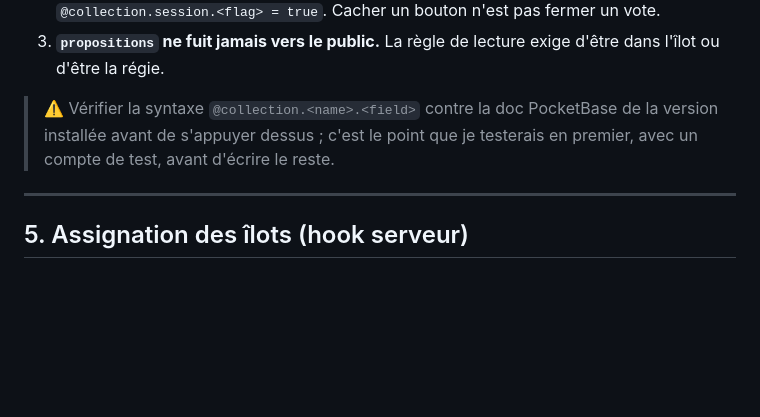
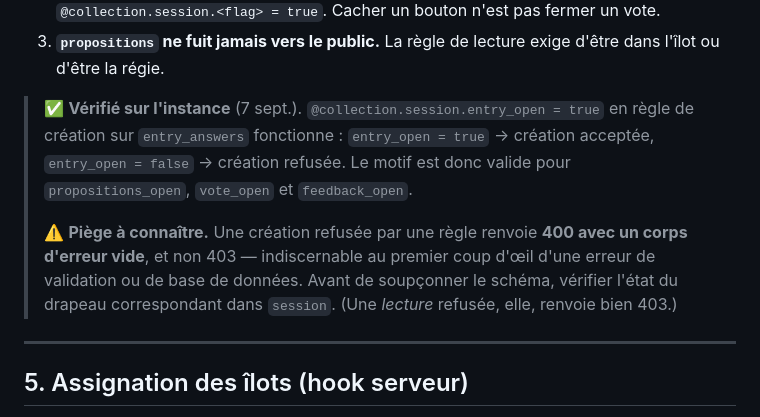
Before and after one commit to Tev00/etonnament, a Markdown page: docs/app-spec.md, the part around the change. Drawn GitHub-style; blank space fills up the shorter version.

Commit message:
Record that @collection phase gating is verified; correct 4c47a38
4c47a38's message claims the entry_answers create rule "fails to
evaluate". That is wrong, and this corrects the record.

The rule is fine. entry_open had been toggled to false in the régie at
17:25, between the deploy and my tests at 17:31 -- so every create was
being correctly refused. What misled me is that PocketBase answers a
rule-refused CREATE with 400 and an empty error body, not 403. A
refused LIST does return 403, which is where my assumption came from.
I read the 400 as a database-level insert failure and went looking for
a malformed index that was never there.

Verified both directions against the live instance: entry_open=true
accepts the create, entry_open=false refuses it. So the
@collection.session.<flag> pattern works on this version and can carry
propositions_open, vote_open and feedback_open. §4's warning to test
this first is now answered, and the 400-not-403 trap is documented
next to it -- it will otherwise cost someone an hour on the night.

Co-Authored-By: Claude Opus 5 <noreply@anthropic.com>

```diff
--- a/docs/app-spec.md
+++ b/docs/app-spec.md
@@ -275,9 +275,16 @@ Trois points qui portent tout le poids :
 3. **`propositions` ne fuit jamais vers le public.** La règle de lecture exige
    d'être dans l'îlot ou d'être la régie.
 
-> ⚠️ Vérifier la syntaxe `@collection.<name>.<field>` contre la doc PocketBase
-> de la version installée avant de s'appuyer dessus ; c'est le point que je
-> testerais en premier, avec un compte de test, avant d'écrire le reste.
+> ✅ **Vérifié sur l'instance** (7 sept.). `@collection.session.entry_open = true`
+> en règle de création sur `entry_answers` fonctionne : `entry_open = true` →
+> création acceptée, `entry_open = false` → création refusée. Le motif est donc
+> valide pour `propositions_open`, `vote_open` et `feedback_open`.
+>
+> ⚠️ **Piège à connaître.** Une création refusée par une règle renvoie
+> **400 avec un corps d'erreur vide**, et non 403 — indiscernable au premier
+> coup d'œil d'une erreur de validation ou de base de données. Avant de
+> soupçonner le schéma, vérifier l'état du drapeau correspondant dans
+> `session`. (Une *lecture* refusée, elle, renvoie bien 403.)
 
 ---
 
```
